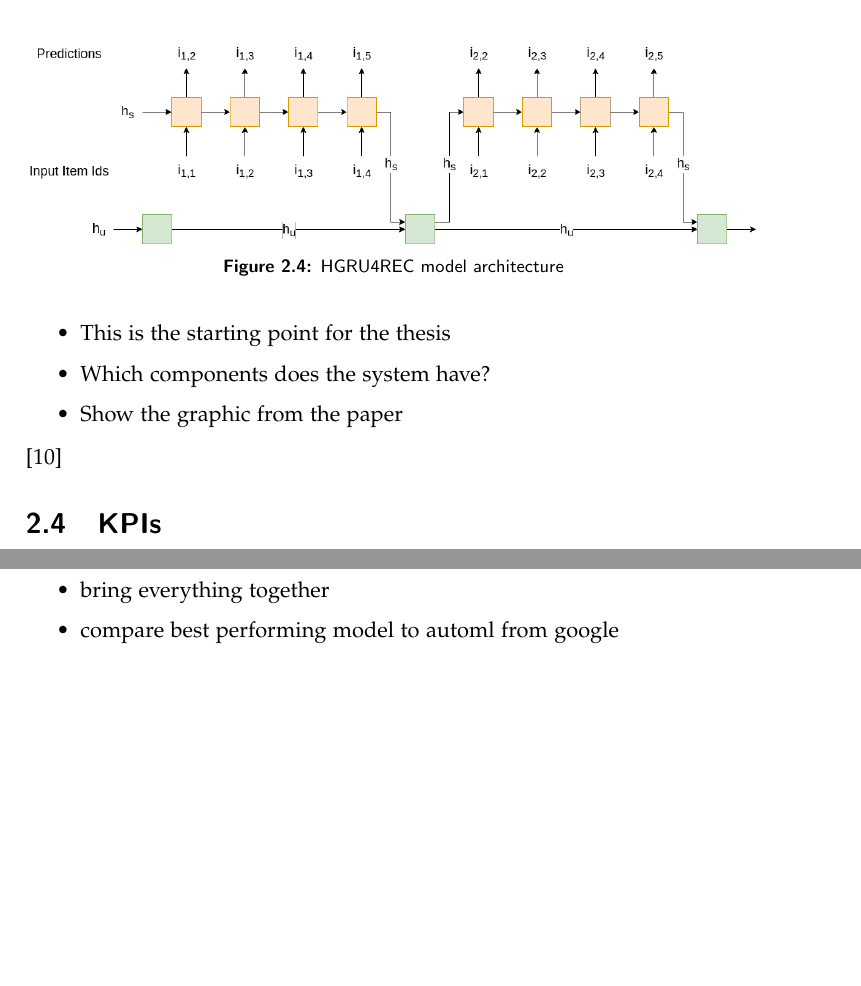
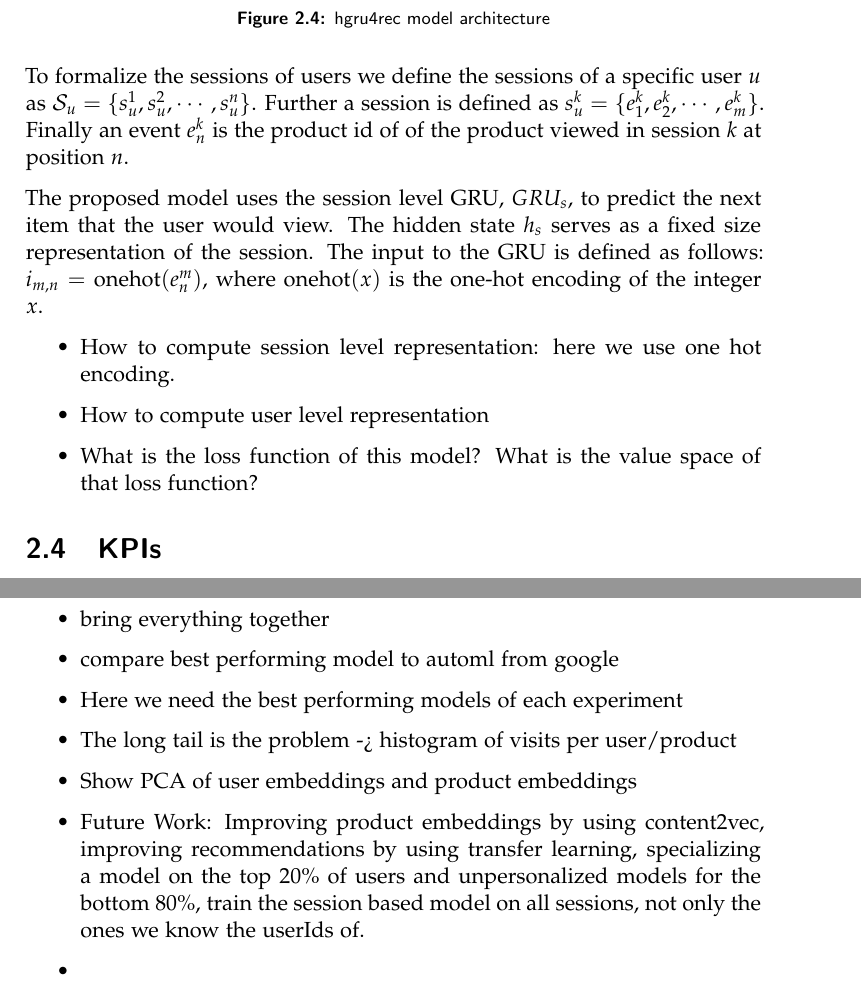
Before and after one commit to muyajil/ethz-msc-thesis, a LaTeX thesis (writeup/thesis.tex, which reads writeup/content/background.tex, writeup/content/results.tex): two parts of pages 23 and 37 of 41, joined at a grey line, cut so that both start at the same text, the shorter picture padded with empty space. Compiled offline with pdfLaTeX.

Commit message:
hgru4rec

```diff
--- a/writeup/content/background.tex
+++ b/writeup/content/background.tex
@@ -351,16 +352,22 @@ In figure~\ref{fig:hgru4rec} we can see an illustration of the model architectur
 	\centering
 	\captionsetup{width=0.8\textwidth}
     \includegraphics[width=\textwidth]{hgru4rec.png}
-    \caption{HGRU4REC model architecture}
+    \caption{hgru4rec model architecture}
     \label{fig:hgru4rec}
 \end{figure}
 
+To formalize the sessions of users we define the sessions of a specific user $u$ as $\mathcal{S}_u = \lbrace s_u^1, s_u^2, \cdots, s_u^n \rbrace $.
+Further a session is defined as $s_u^k = \lbrace e^k_1, e^k_2, \cdots, e^k_m \rbrace $.
+Finally an event $e^k_n$ is the product id of of the product viewed in session $k$ at position $n$.
+\par
+The proposed model uses the session level GRU, $GRU_s$, to predict the next item that the user would view.
+The hidden state $h_s$ serves as a fixed size representation of the session.
+The input to the GRU is defined as follows: $i_{m,n} = \text{onehot} ( e^m_n )$, where $\text{onehot}(x)$ is the one-hot encoding of the integer $x$.
 \begin{itemize}
-    \item This is the starting point for the thesis
-    \item Which components does the system have?
-    \item Show the graphic from the paper
+    \item How to compute session level representation: here we use one hot encoding.
+    \item How to compute user level representation
+    \item What is the loss function of this model? What is the value space of that loss function?
 \end{itemize}
-\cite{hierarchical}
 
 \section{KPIs}
 \subsection{Click-Through-Rate}
--- a/writeup/content/results.tex
+++ b/writeup/content/results.tex
@@ -2,4 +2,9 @@
 \begin{itemize}
 \item bring everything together
 \item compare best performing model to automl from google
+\item Here we need the best performing models of each experiment
+\item The long tail is the problem -> histogram of visits per user/product
+\item Show PCA of user embeddings and product embeddings
+\item Future Work: Improving product embeddings by using content2vec, improving recommendations by using transfer learning, specializing a model on the top 20\% of users and unpersonalized models for the bottom 80\%, train the session based model on all sessions, not only the ones we know the userIds of.
+\item
 \end{itemize}
```
Also changed, not shown: writeup/content/dataset.tex (+3 -3 lines), writeup/content/experiments.tex (+2 -1 lines), writeup/content/introduction.tex (+1 -0 lines), writeup/illustrations/hgru4rec.png, writeup/thesis.pdf, writeup/content/background.tex (11 more changed lines), 1 other file.
